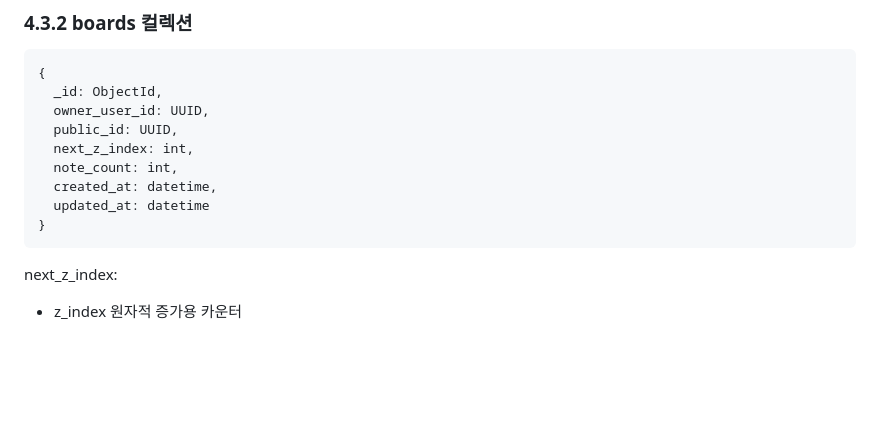
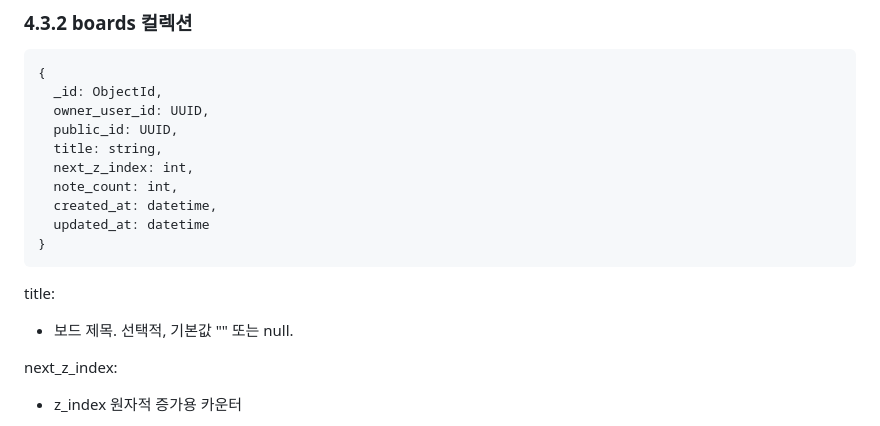
Before and after one commit to hojun-lee99/jungle-mini-project-board, a Markdown page: docs/system-architecture-v2.md, the part around the change. Rendered like a GitHub page; blank space fills up the shorter version.

Commit message:
docs: boards 스키마에 title 필드 추가, API 명세 응답에 title 포함
Made-with: Cursor

````diff
--- a/docs/system-architecture-v2.md
+++ b/docs/system-architecture-v2.md
@@ -129,12 +129,16 @@ broadcast는 해당 room으로만 수행한다.
   _id: ObjectId,
   owner_user_id: UUID,
   public_id: UUID,
+  title: string,
   next_z_index: int,
   note_count: int,
   created_at: datetime,
   updated_at: datetime
 }
 ```
+
+title:
+- 보드 제목. 선택적, 기본값 "" 또는 null.
 
 next_z_index:
 - z_index 원자적 증가용 카운터
````
Also changed, not shown: docs/api-spec-v2.md (+4 -1 lines).
